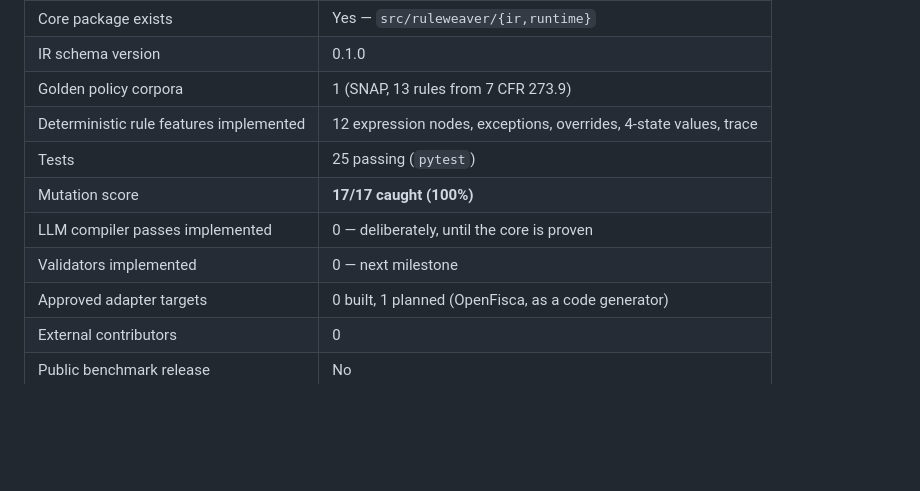
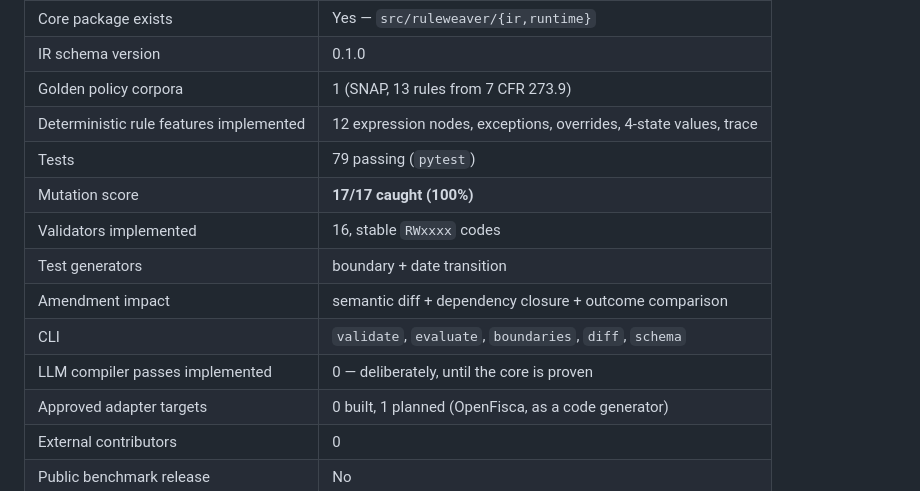
Before and after one commit to mozenjii/NICXON, a Markdown page: docs/01_PROJECT_STATUS.md, the part around the change. GitHub-like rendering; blank space fills up the shorter version.

```diff
--- a/docs/01_PROJECT_STATUS.md
+++ b/docs/01_PROJECT_STATUS.md
@@ -188,10 +188,13 @@ Keep these up to date once implementation starts:
 | IR schema version | 0.1.0 |
 | Golden policy corpora | 1 (SNAP, 13 rules from 7 CFR 273.9) |
 | Deterministic rule features implemented | 12 expression nodes, exceptions, overrides, 4-state values, trace |
-| Tests | 25 passing (`pytest`) |
+| Tests | 79 passing (`pytest`) |
 | Mutation score | **17/17 caught (100%)** |
+| Validators implemented | 16, stable `RWxxxx` codes |
+| Test generators | boundary + date transition |
+| Amendment impact | semantic diff + dependency closure + outcome comparison |
+| CLI | `validate`, `evaluate`, `boundaries`, `diff`, `schema` |
 | LLM compiler passes implemented | 0 — deliberately, until the core is proven |
-| Validators implemented | 0 — next milestone |
 | Approved adapter targets | 0 built, 1 planned (OpenFisca, as a code generator) |
 | External contributors | 0 |
 | Public benchmark release | No |
```
Also changed, not shown: README.md (+27 -1 lines).
